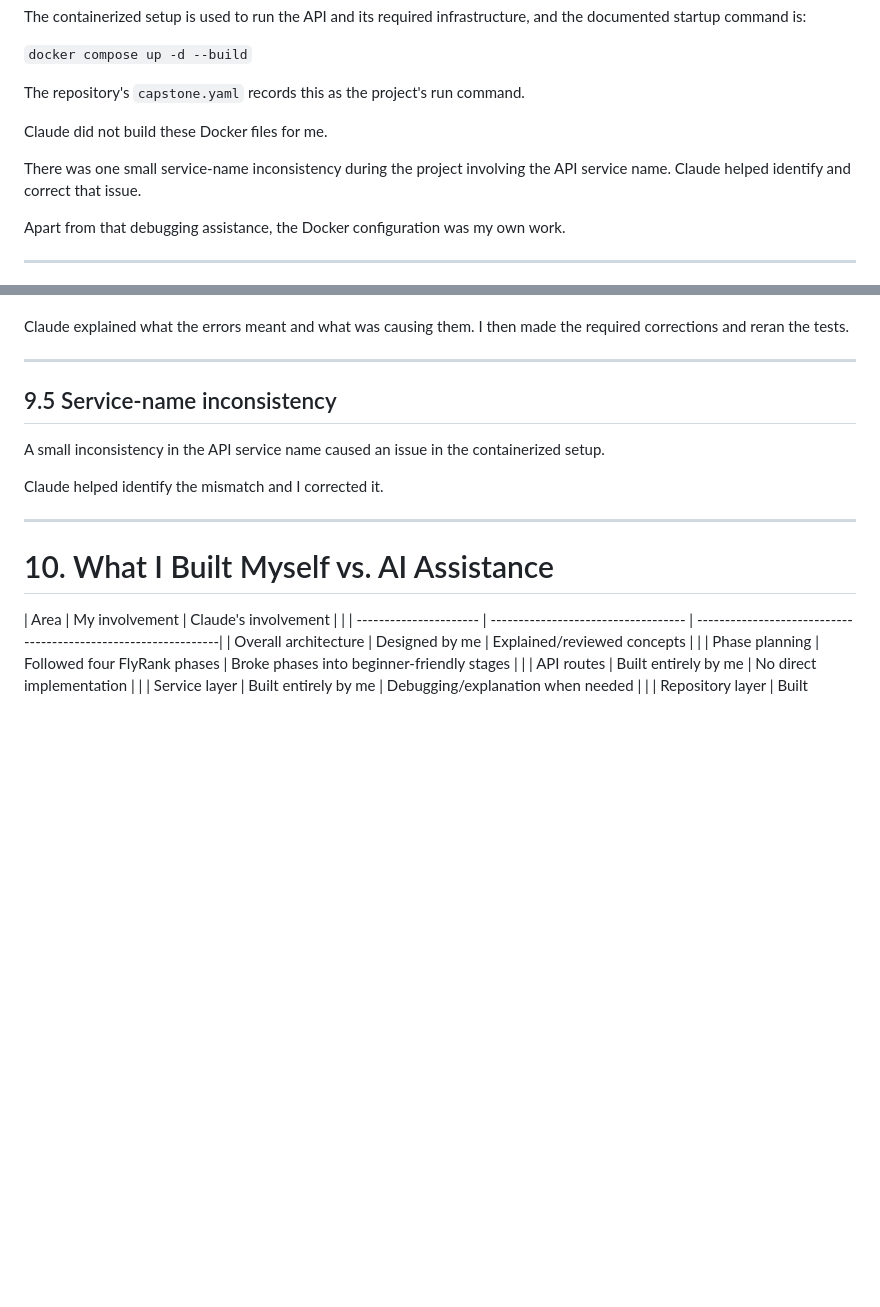
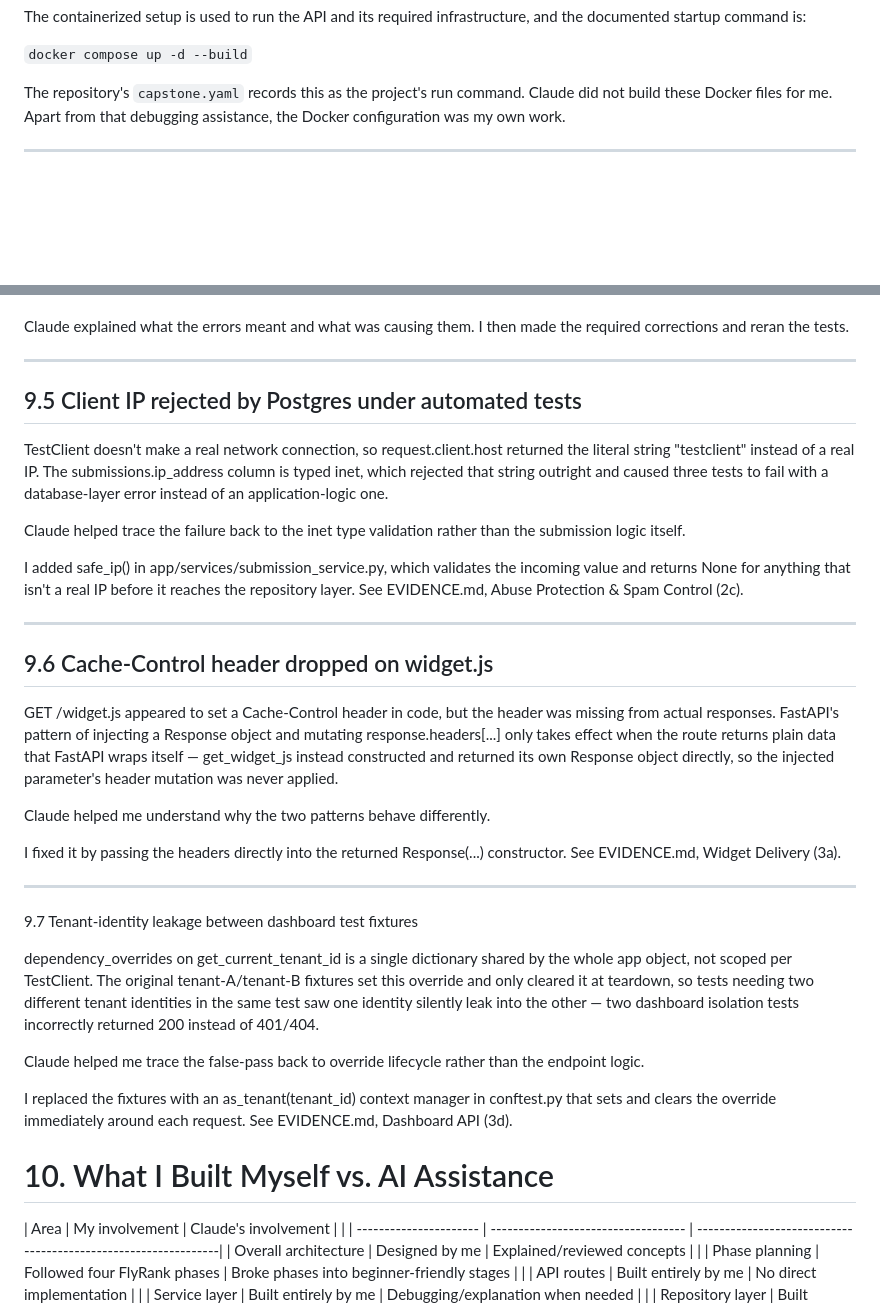
Before and after one commit to mhk61366-svg/flyrank-capstone-widget-platform, a Markdown page: BUILDLOG.md, 2 parts joined by grey strips. Drawn GitHub-style; blank space fills up the shorter version.

Commit message:
Replace fabricated Docker bug in BUILDLOG.md with three real, documented bugs The service-name inconsistency claim in §8/§9.5 didn't correspond to anything in the actual commit history or EVIDENCE.md. Replaced it withthree bugs that are genuinely documented there: the safe_ip() Postgresinet fix, the widget.js Cache-Control header bug, and the tenant-identityleak between dashboard test fixtures.

```diff
--- a/BUILDLOG.md
+++ b/BUILDLOG.md
@@ -358,11 +358,7 @@ The containerized setup is used to run the API and its required infrastructure,
 `docker compose up -d --build`
 
 The repository's `capstone.yaml` records this as the project's run command.
-
 Claude did not build these Docker files for me.
-
-There was one small service-name inconsistency during the project involving the API service name. Claude helped identify and correct that issue.
-
 Apart from that debugging assistance, the Docker configuration was my own work.
 
 ---
@@ -409,13 +405,32 @@ Claude explained what the errors meant and what was causing them. I then made th
 
 ---
 
-## 9.5 Service-name inconsistency
+## 9.5 Client IP rejected by Postgres under automated tests
 
-A small inconsistency in the API service name caused an issue in the containerized setup.
+TestClient doesn't make a real network connection, so request.client.host returned the literal string "testclient" instead of a real IP. The submissions.ip_address column is typed inet, which rejected that string outright and caused three tests to fail with a database-layer error instead of an application-logic one.
 
-Claude helped identify the mismatch and I corrected it.
+Claude helped trace the failure back to the inet type validation rather than the submission logic itself.
+
+I added safe_ip() in app/services/submission_service.py, which validates the incoming value and returns None for anything that isn't a real IP before it reaches the repository layer. See EVIDENCE.md, Abuse Protection & Spam Control (2c).
 
 ---
+
+## 9.6 Cache-Control header dropped on widget.js
+GET /widget.js appeared to set a Cache-Control header in code, but the header was missing from actual responses. FastAPI's pattern of injecting a Response object and mutating response.headers[...] only takes effect when the route returns plain data that FastAPI wraps itself — get_widget_js instead constructed and returned its own Response object directly, so the injected parameter's header mutation was never applied.
+
+Claude helped me understand why the two patterns behave differently.
+
+I fixed it by passing the headers directly into the returned Response(...) constructor. See EVIDENCE.md, Widget Delivery (3a).
+
+---
+
+9.7 Tenant-identity leakage between dashboard test fixtures
+
+dependency_overrides on get_current_tenant_id is a single dictionary shared by the whole app object, not scoped per TestClient. The original tenant-A/tenant-B fixtures set this override and only cleared it at teardown, so tests needing two different tenant identities in the same test saw one identity silently leak into the other — two dashboard isolation tests incorrectly returned 200 instead of 401/404.
+
+Claude helped me trace the false-pass back to override lifecycle rather than the endpoint logic.
+
+I replaced the fixtures with an as_tenant(tenant_id) context manager in conftest.py that sets and clears the override immediately around each request. See EVIDENCE.md, Dashboard API (3d).
 
 # 10. What I Built Myself vs. AI Assistance
 
```
